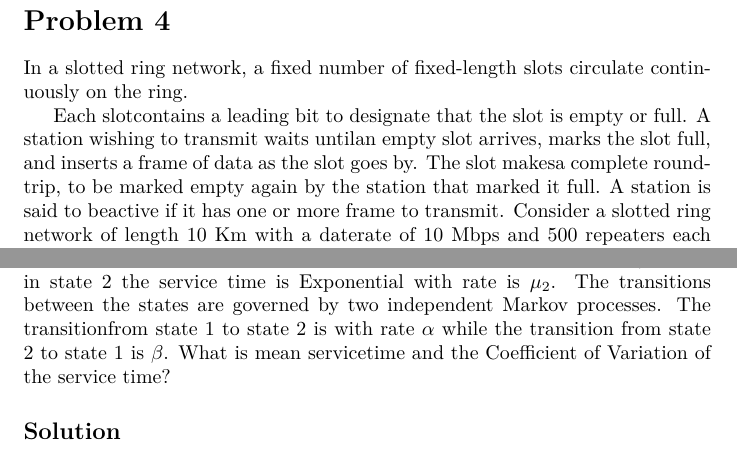
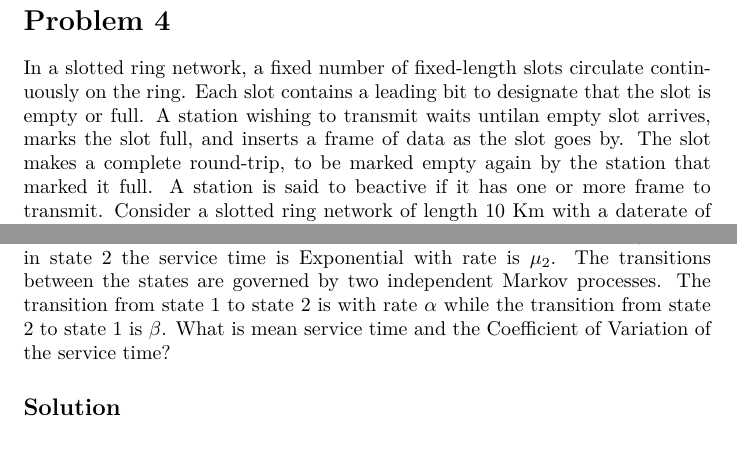
Before and after one commit to DataCorrupted/ECS252.Computer.Networks, a LaTeX problem sheet (hw4/main.tex, which reads hw4/4.tex, hw4/6.tex): two parts of pages 4 and 6 of 6, joined at a grey line, cut so that both start at the same text. Compiled offline with XeLaTeX.

Commit message:
changed
Signed-off-by: Peter Rong <PeterRong96@gmail.com>

```diff
--- a/hw4/4.tex
+++ b/hw4/4.tex
@@ -2,11 +2,11 @@
 \section*{Problem 4}
 
 In a slotted ring network, a fixed number of fixed-length slots circulate continuously on the ring.
-
-Each slotcontains a leading bit to designate that the slot is empty or full.
+Each slot contains a leading bit to designate that the slot is empty or full.
 A station wishing to transmit waits untilan empty slot arrives, marks the slot full, and inserts a frame of data as the slot goes by.
-The slot makesa complete round-trip, to be marked empty again by the station that marked it full.
-A station is said to beactive if it has one or more frame to transmit. Consider a slotted ring network of length 10 Km with a daterate of 10 Mbps and 500 repeaters each of which introduces a 1-bit delay.
+The slot makes a complete round-trip, to be marked empty again by the station that marked it full.
+A station is said to beactive if it has one or more frame to transmit.
+Consider a slotted ring network of length 10 Km with a daterate of 10 Mbps and 500 repeaters each of which introduces a 1-bit delay.
 There are 25 stations and eachstation also introduces a 1 bit delay.
 Each slot contains room for one source address byte, one destinationaddress byte, two data bytes, and five control bits for a total of 37 bits.
 Assume that the propagation delayis 10 microseconds per kilometer.
--- a/hw4/6.tex
+++ b/hw4/6.tex
@@ -3,7 +3,7 @@
 Consider that service time of job is well modeled by a 2-state Markov Modulated Poisson Process.
 In state 1 the service time is Exponential with rate is $\mu_1$ while in state 2 the service time is Exponential with rate is $\mu_2$.
 The transitions between the states are governed by two independent Markov processes.
-The transitionfrom state 1 to state 2 is with rate $\alpha$ while the transition from state 2 to state 1 is $\beta$.
-What is mean servicetime and the Coefficient of Variation of the service time?
+The transition from state 1 to state 2 is with rate $\alpha$ while the transition from state 2 to state 1 is $\beta$.
+What is mean service time and the Coefficient of Variation of the service time?
 
 \subsection*{Solution}
--- a/hw4/main.tex
+++ b/hw4/main.tex
@@ -1,6 +1,6 @@
 \documentclass{article}
 
-\title{ECS 252: Computer Networks \\ Assignment 3}
+\title{ECS 252: Computer Networks \\ Assignment 4}
 \author{Yuyang(Peter) Rong \\917781535 \\ PtrRong@ucdavis.edu}
 
 \usepackage[utf8]{inputenc}
```
Also changed, not shown: hw4/2.tex (+1 -1 lines).
